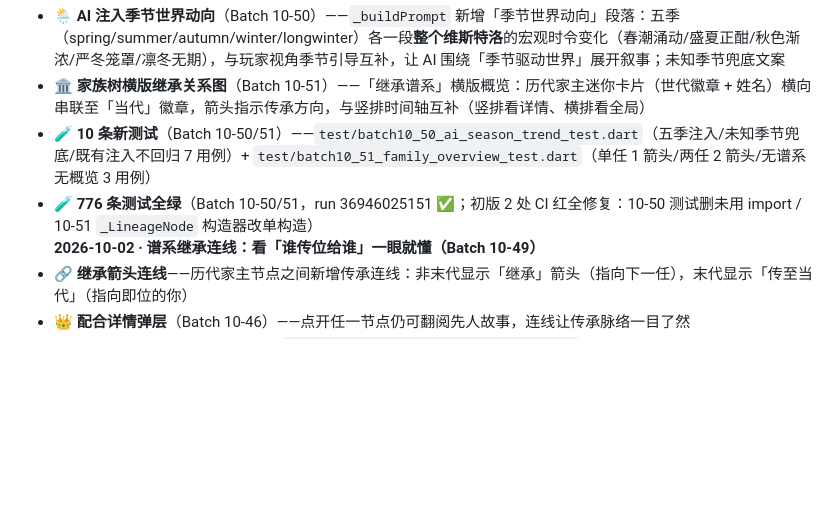
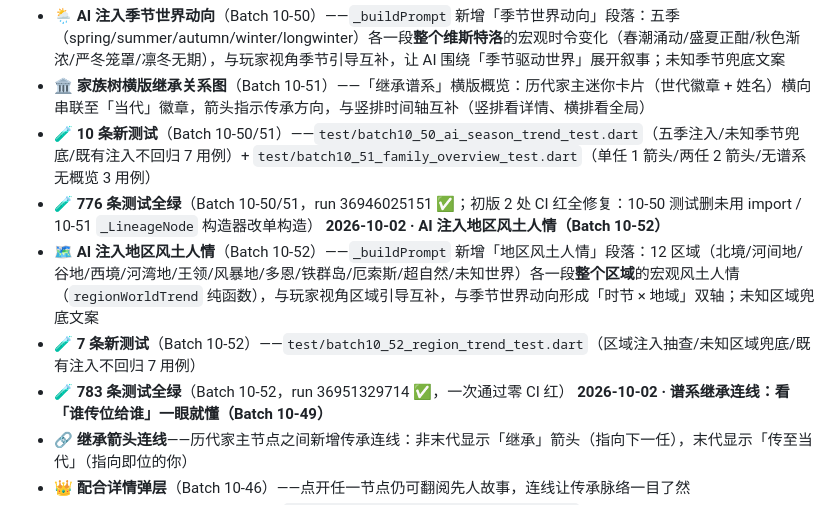
Before and after one commit to zhaolongwudi/westeros_life_simulator, a Markdown page: README.md, the part around the change. GitHub-like rendering; blank space fills up the shorter version.

Commit message:
docs(batch10-52): README + CODE_MAP 同步地区风土人情注入（测试映射 68+5 → 69+5 文件，CODE_MAP v3.3）

```diff
--- a/README.md
+++ b/README.md
@@ -111,6 +111,10 @@ AI 会基于你当前的**状态、处境、在场 NPC、可触发事件**生成
 - 🏛️ **家族树横版继承关系图**（Batch 10-51）——「继承谱系」横版概览：历代家主迷你卡片（世代徽章 + 姓名）横向串联至「当代」徽章，箭头指示传承方向，与竖排时间轴互补（竖排看详情、横排看全局）
 - 🧪 **10 条新测试**（Batch 10-50/51）——`test/batch10_50_ai_season_trend_test.dart`（五季注入/未知季节兜底/既有注入不回归 7 用例）+ `test/batch10_51_family_overview_test.dart`（单任 1 箭头/两任 2 箭头/无谱系无概览 3 用例）
 - 🧪 **776 条测试全绿**（Batch 10-50/51，run 36946025151 ✅；初版 2 处 CI 红全修复：10-50 测试删未用 import / 10-51 `_LineageNode` 构造器改单构造）
+**2026-10-02 · AI 注入地区风土人情（Batch 10-52）**
+- 🗺️ **AI 注入地区风土人情**（Batch 10-52）——`_buildPrompt` 新增「地区风土人情」段落：12 区域（北境/河间地/谷地/西境/河湾地/王领/风暴地/多恩/铁群岛/厄索斯/超自然/未知世界）各一段**整个区域**的宏观风土人情（`regionWorldTrend` 纯函数），与玩家视角区域引导互补，与季节世界动向形成「时节 × 地域」双轴；未知区域兜底文案
+- 🧪 **7 条新测试**（Batch 10-52）——`test/batch10_52_region_trend_test.dart`（区域注入抽查/未知区域兜底/既有注入不回归 7 用例）
+- 🧪 **783 条测试全绿**（Batch 10-52，run 36951329714 ✅，一次通过零 CI 红）
 **2026-10-02 · 谱系继承连线：看「谁传位给谁」一眼就懂（Batch 10-49）**
 - 🔗 **继承箭头连线**——历代家主节点之间新增传承连线：非末代显示「继承」箭头（指向下一任），末代显示「传至当代」（指向即位的你）
 - 👑 **配合详情弹层**（Batch 10-46）——点开任一节点仍可翻阅先人故事，连线让传承脉络一目了然
```
Also changed, not shown: docs/CODE_MAP.md (+3 -1 lines).
